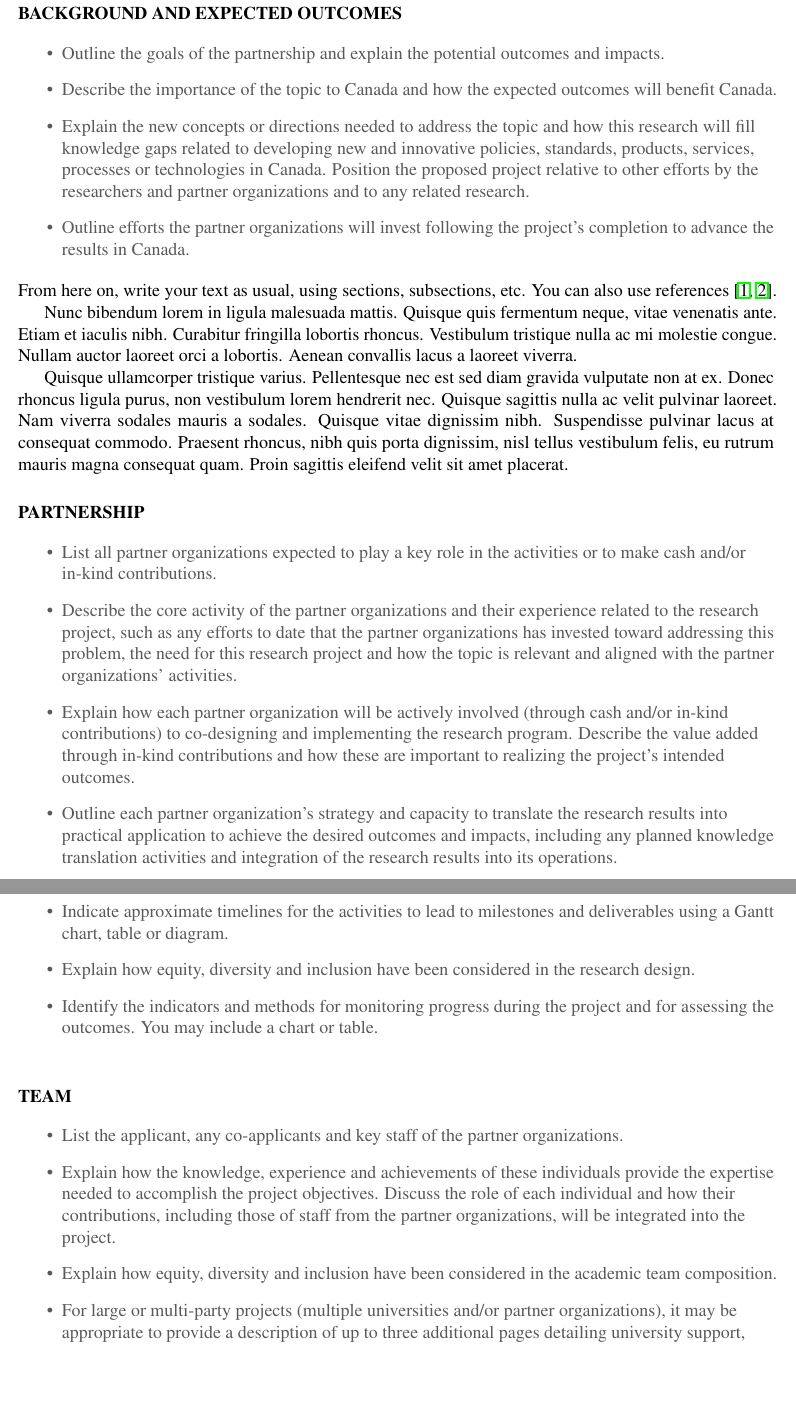
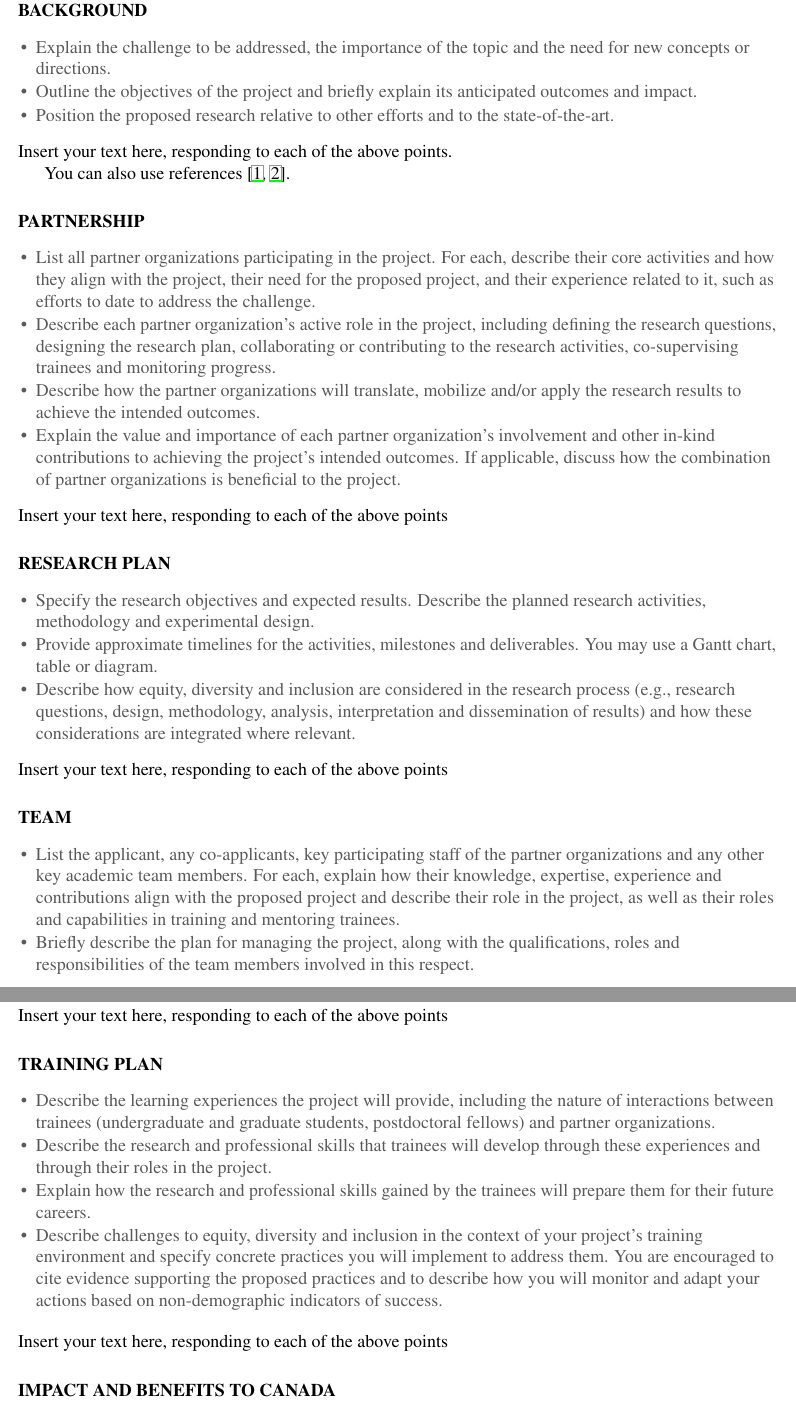
Before and after one commit to sylvainhalle/nserc-alliance-latex-template, a LaTeX problem sheet (alliance-example.tex, which reads nserc-alliance.cls): two parts of pages 2 and 3 of 4, joined at a grey line, cut at the place of the change, the shorter picture padded with empty space. Compiled offline with pdfLaTeX.

Commit message:
Updates to match latest Word template (Dec. 2023) https://www.nserc-crsng.gc.ca/_doc/alliance/Proposal_Template-Alliance_Grants2_e.docx

```diff
--- a/alliance-example.tex
+++ b/alliance-example.tex
@@ -31,53 +31,51 @@
 \maketitle
 
 %% -------------------------------
-%% Background and Expected Outcomes
+%% Background
 %% -------------------------------
-\section*{Background and Expected Outcomes}
+\section*{Background}
 \ifinst\begin{instructions}
-\item Outline the goals of the partnership and explain the potential outcomes and impacts.
-\item Describe the importance of the topic to Canada and how the expected outcomes will benefit Canada.
-\item Explain the new concepts or directions needed to address the topic and how this research will fill knowledge gaps related to developing new and innovative policies, standards, products, services, processes or technologies in Canada. Position the proposed project relative to other efforts by the researchers and partner organizations and to any related research.
-\item Outline efforts the partner organizations will invest following the project’s completion to advance the results in Canada.
+  \item Explain the challenge to be addressed, the importance of the topic and the need for new concepts or directions.
+  \item Outline the objectives of the project and briefly explain its anticipated outcomes and impact.
+  \item Position the proposed research relative to other efforts and to the state-of-the-art.
 \end{instructions}\fi
 
-\noindent From here on, write your text as usual, using sections, subsections, etc. You can also use references \cite{DBLPjournals/jsyml/Turing48,DBLPconf/afips/SolomonP76}.
+\noindent Insert your text here, responding to each of the above points.
 
-Nunc bibendum lorem in ligula malesuada mattis. Quisque quis fermentum neque, vitae venenatis ante. Etiam et iaculis nibh. Curabitur fringilla lobortis rhoncus. Vestibulum tristique nulla ac mi molestie congue. Nullam auctor laoreet orci a lobortis. Aenean convallis lacus a laoreet viverra.
-
-Quisque ullamcorper tristique varius. Pellentesque nec est sed diam gravida vulputate non at ex. Donec rhoncus ligula purus, non vestibulum lorem hendrerit nec. Quisque sagittis nulla ac velit pulvinar laoreet. Nam viverra sodales mauris a sodales. Quisque vitae dignissim nibh. Suspendisse pulvinar lacus at consequat commodo. Praesent rhoncus, nibh quis porta dignissim, nisl tellus vestibulum felis, eu rutrum mauris magna consequat quam. Proin sagittis eleifend velit sit amet placerat.
+You can also use references \cite{DBLPjournals/jsyml/Turing48,DBLPconf/afips/SolomonP76}.
 
 %% -------------------------------
 %% Partnership
 %% -------------------------------
 \section*{Partnership}
 \ifinst\begin{instructions}
-\item List all partner organizations expected to play a key role in the activities or to make cash and/or in-kind contributions.
-\item Describe the core activity of the partner organizations and their experience related to the research project, such as any efforts to date that the partner organizations has invested toward addressing this problem, the need for this research project and how the topic is relevant and aligned with the partner organizations’ activities.
-\item Explain how each partner organization will be actively involved (through cash and/or in-kind contributions) to co-designing and implementing the research program. Describe the value added through in-kind contributions and how these are important to realizing the project’s intended outcomes.
-\item Outline each partner organization’s strategy and capacity to translate the research results into practical application to achieve the desired outcomes and impacts, including any planned knowledge translation activities and integration of the research results into its operations.
+  \item List all partner organizations participating in the project. For each, describe their core activities and how they align with the project, their need for the proposed project, and their experience related to it, such as efforts to date to address the challenge.
+  \item	Describe each partner organization's active role in the project, including defining the research questions, designing the research plan, collaborating or contributing to the research activities, co-supervising trainees and monitoring progress.
+  \item Describe how the partner organizations will translate, mobilize and/or apply the research results to achieve the intended outcomes.
+  \item Explain the value and importance of each partner organization's involvement and other in-kind contributions to achieving the project's intended outcomes. If applicable, discuss how the combination of partner organizations is beneficial to the project.
 \end{instructions}\fi
 
+\noindent Insert your text here, responding to each of the above points
 
 %% -------------------------------
 %% Proposal
 %% -------------------------------
-\section*{Proposal}
+\section*{Research plan}
 \ifinst\begin{instructions}
-\item Outline the research objectives. Detail the resources and activities needed to achieve the anticipated results.
-\item Indicate approximate timelines for the activities to lead to milestones and deliverables using a Gantt chart, table or diagram.
-\item Explain how equity, diversity and inclusion have been considered in the research design.
-\item Identify the indicators and methods for monitoring progress during the project and for assessing the outcomes. You may include a chart or table.
+  \item Specify the research objectives and expected results. Describe the planned research activities, methodology and experimental design.
+  \item Provide approximate timelines for the activities, milestones and deliverables. You may use a Gantt chart, table or diagram.
+  \item Describe how equity, diversity and inclusion are considered in the research process (e.g., research questions, design, methodology, analysis, interpretation and dissemination of results) and how these considerations are integrated where relevant.
 \end{instructions}\fi
+
+\noindent Insert your text here, responding to each of the above points
 
 %% -------------------------------
 %% Team
 %% -------------------------------
 \section*{Team}
 \ifinst\begin{instructions}
-\item List the applicant, any co-applicants and key staff of the partner organizations.
-\item Explain how the knowledge, experience and achievements of these individuals provide the expertise needed to accomplish the project objectives. Discuss the role of each individual and how their contributions, including those of staff from the partner organizations, will be integrated into the project.
-\item Explain how equity, diversity and inclusion have been considered in the academic team composition.
-\item For large or multi-party projects (multiple universities and/or partner organizations), it may be appropriate to provide a description of up to three additional pages detailing university support, governance structure and project management. If applicable, please detail the project manager’s qualifications, involvement, role and responsibilities.
+  \item List the applicant, any co-applicants, key participating staff of the partner organizations and any other key academic team members. For each, explain how their knowledge, expertise, experience and contributions align with the proposed project and describe their role in the project, as well as their roles and capabilities in training and mentoring trainees.
+  \item	Briefly describe the plan for managing the project, along with the qualifications, roles and responsibilities of the team members involved in this respect.
 \end{instructions}\fi
 
+\noindent Insert your text here, responding to each of the above points
@@ -84,2 +86,6 @@ Quisque ullamcorper tristique varius. Pellentesque nec est sed diam gravida vulp
 \section*{Training Plan}
 \ifinst\begin{instructions}
+  \item Describe the learning experiences the project will provide, including the nature of interactions between trainees (undergraduate and graduate students, postdoctoral fellows) and partner organizations.
+  \item	Describe the research and professional skills that trainees will develop through these experiences and through their roles in the project.
+  \item Explain how the research and professional skills gained by the trainees will prepare them for their future careers.
+  \item Describe challenges to equity, diversity and inclusion in the context of your project's training environment and specify concrete practices you will implement to address them. You are encouraged to cite evidence supporting the proposed practices and to describe how you will monitor and adapt your actions based on non-demographic indicators of success.
@@ -89 +92,8 @@ Quisque ullamcorper tristique varius. Pellentesque nec est sed diam gravida vulp
 \end{instructions}\fi
+
+\noindent Insert your text here, responding to each of the above points
+
+%% -------------------------------
+%% Impact and benefits to Canada
+%% -------------------------------
+\section*{Impact and benefits to Canada}
--- a/nserc-alliance.cls
+++ b/nserc-alliance.cls
@@ -25,7 +27,7 @@
 %% ------------------------
 \NeedsTeXFormat{LaTeX2e}[1995/12/01]
 \ProvidesClass{nserc-alliance}
-              [2019/11/20 v1.0 Classe Alliance CRSNG par Sylvain Hallé]
+              [2024/01/30 v1.1 Classe Alliance CRSNG par Sylvain Hallé actualisée par Christopher Fuhrman]
 
 %% ------------------------
 %% Document class options and initialization
@@ -46,7 +48,7 @@
 \ifx\pdfoutput\undefined
   \LoadClass[letterpaper,onecolumn,dvips,12pt]{article}
 \else
-  \LoadClass[letterpaper,onecolumn,pdftex,12pt]{article}
+  \LoadClass[letterpaper,onecolumn,12pt]{article}
 \fi
 
 %% ------------------------
@@ -136,15 +156,14 @@
 %% ------------------------
 %% Page style
 %% ------------------------
-\fancyhead[LO,RE]{}
-\fancyhead[RO,LE]{}
+\fancyhead[L,R]{}
 \renewcommand{\footrulewidth}{0pt}
 \renewcommand{\headrulewidth}{0pt}
 \pagestyle{plain}
 \fancypagestyle{plain}{%
 \fancyhf{} % clear all header and footer fields
-\fancyhead[R]{{\color{white}$\oplus$}~\@nname~$\cdot$~\@npin}
-\fancyfoot[R]{\thepage}
+\fancyhead[R]{{\color{white}$\oplus$}\color{gray}{~\@nname~$\cdot$~\@npin}}
+\fancyfoot[R]{\color{gray}\thepage}
 \renewcommand{\headrulewidth}{0pt}
 \renewcommand{\footrulewidth}{0pt}
 }
@@ -166,9 +185,9 @@
 \fancypagestyle{firstpage}{%
 \fancyhf{} % clear all header and footer fields
 \ifthenelse{\equal{\@langdemande}{english}}{%
-  \fancyfoot[L]{\fontsize{9}{9}\selectfont\pushright\textsf{\color{gray}{Date modified: September 18, 2019  |  Ce formulaire est disponible en français}}}
+  \fancyfoot[L]{\fontsize{9}{9}\selectfont\pushright\textsf{\color{gray}{Date modified: December 2023  |  \emph{Ce formulaire est disponible en français}}}}
 }{%
-  \fancyfoot[L]{\fontsize{9}{9}\selectfont\pushright\textsf{\color{gray}{Date de modification: 18 septembre 2019  |  This form is available in English}}}
+  \fancyfoot[L]{\fontsize{9}{9}\selectfont\pushright\textsf{\color{gray}{Date de modification: Décembre 2023  |  \emph{This form is available in English}}}}
 }
 \renewcommand{\headrulewidth}{0pt}
 \renewcommand{\footrulewidth}{0pt}}
```
Also changed, not shown: alliance-example.tex (14 more changed lines), nserc-alliance.cls (58 more changed lines).
